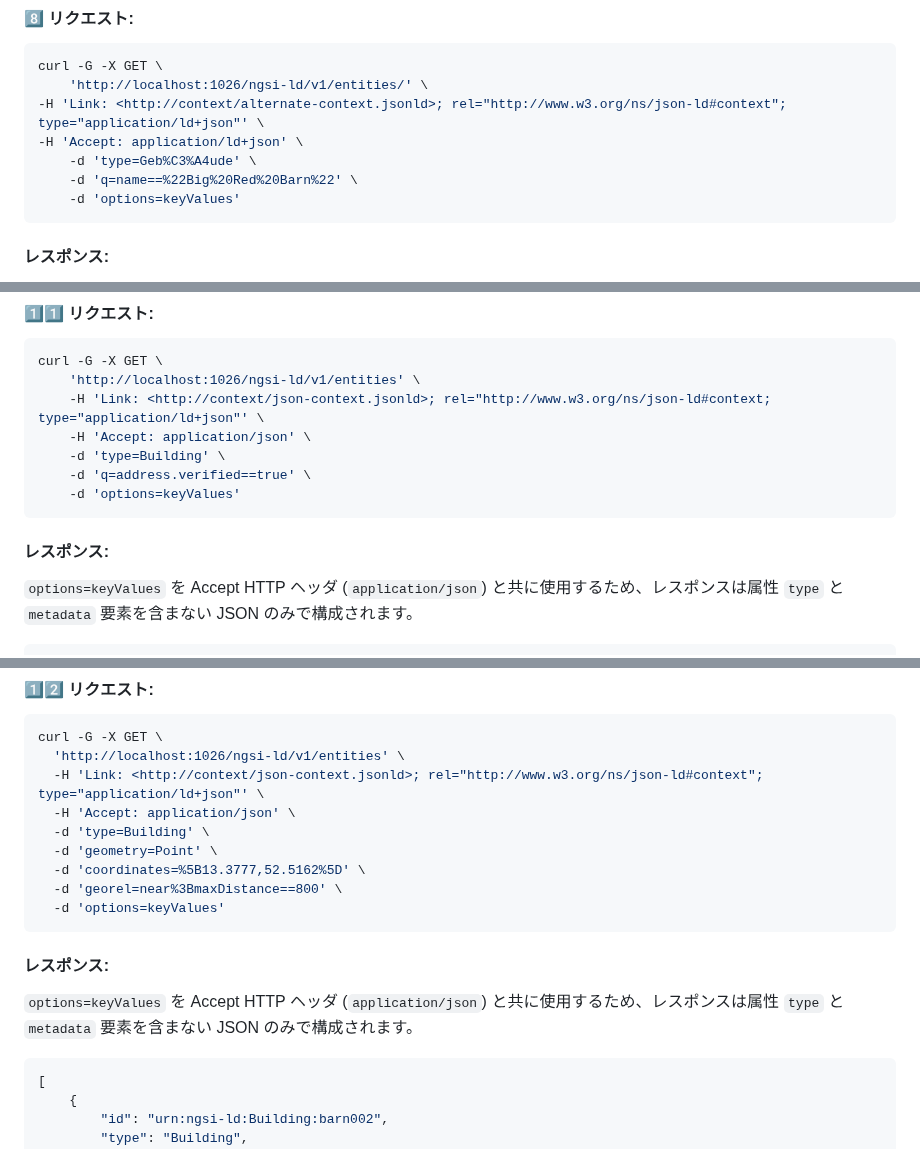
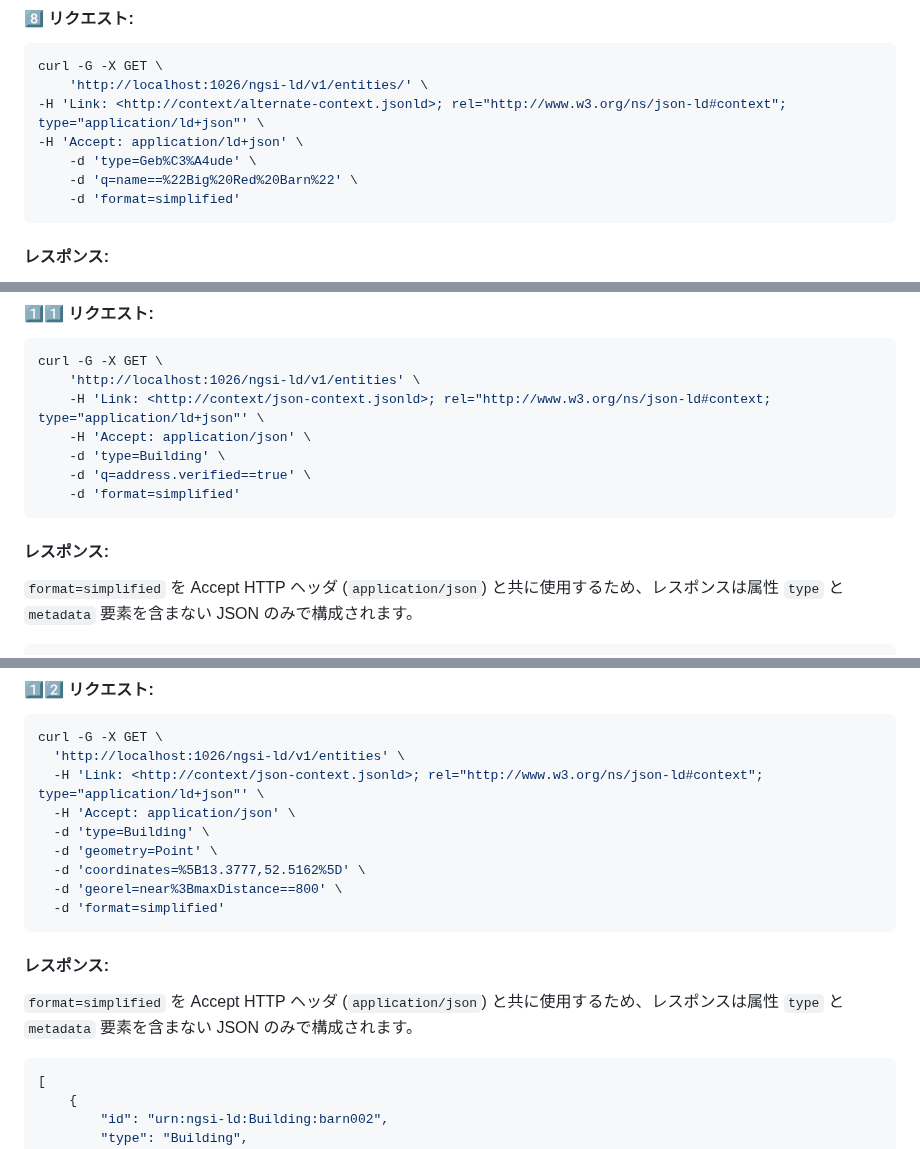
Before and after one commit to FIWARE/tutorials.Getting-Started, a Markdown page: README.ja.md, 3 parts joined by grey strips. GitHub-like rendering.

````diff
--- a/README.ja.md
+++ b/README.ja.md
@@ -872,7 +873,7 @@ curl -G -X GET \
 -H 'Accept: application/ld+json' \
     -d 'type=Geb%C3%A4ude' \
     -d 'q=name==%22Big%20Red%20Barn%22' \
-    -d 'options=keyValues'
+    -d 'format=simplified'
 ```
 
 #### レスポンス:
@@ -1067,12 +1069,12 @@ curl -G -X GET \
     -H 'Accept: application/json' \
     -d 'type=Building' \
     -d 'q=address.verified==true' \
-    -d 'options=keyValues'
+    -d 'format=simplified'
 ```
 
 #### レスポンス:
 
-`options=keyValues` を Accept HTTP ヘッダ (`application/json`) と共に使用するため、レスポンスは属性 `type` と
+`format=simplified` を Accept HTTP ヘッダ (`application/json`) と共に使用するため、レスポンスは属性 `type` と
 `metadata` 要素を含まない JSON のみで構成されます。
 
 ```json
@@ -1142,12 +1144,12 @@ curl -G -X GET \
   -d 'geometry=Point' \
   -d 'coordinates=%5B13.3777,52.5162%5D' \
   -d 'georel=near%3BmaxDistance==800' \
-  -d 'options=keyValues'
+  -d 'format=simplified'
 ```
 
 #### レスポンス:
 
-`options=keyValues` を Accept HTTP ヘッダ (`application/json`) と共に使用するため、レスポンスは属性 `type` と `metadata`
+`format=simplified` を Accept HTTP ヘッダ (`application/json`) と共に使用するため、レスポンスは属性 `type` と `metadata`
 要素を含まない JSON のみで構成されます。
 
 ```json
````
Also changed, not shown: other parts of README.ja.md (+13 -11 lines), README.md (+18 -16 lines).
